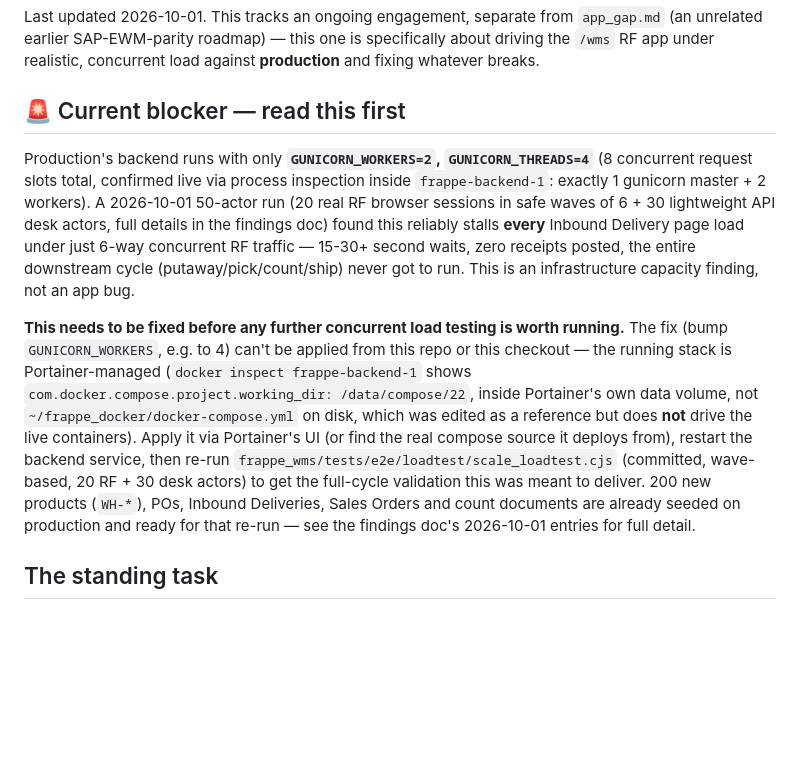
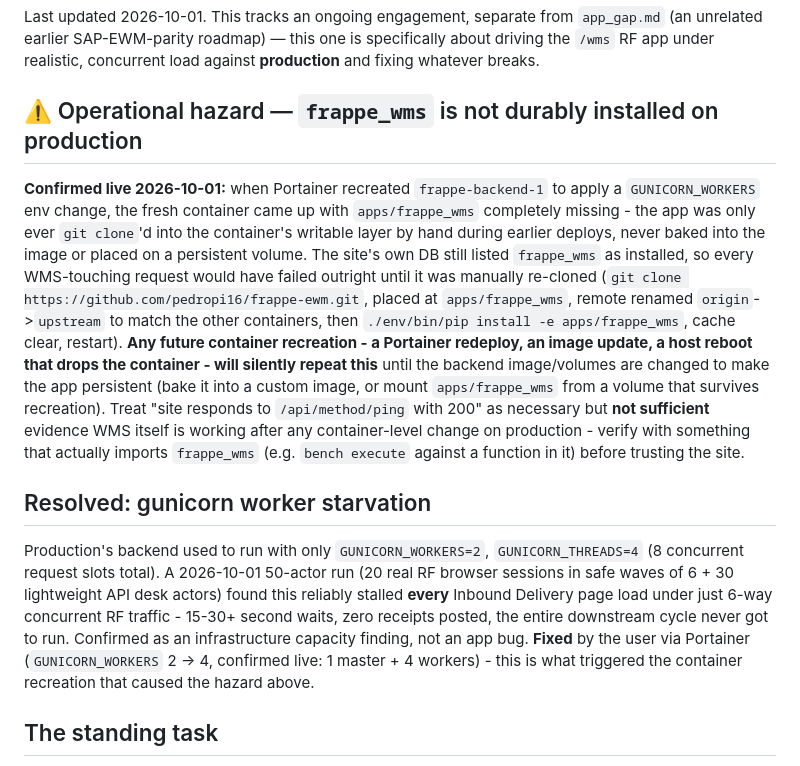
Before and after one commit to pedropi16/frappe-ewm, a Markdown page: PLAN.md, the part around the change. GitHub-like rendering; blank space fills up the shorter version.

Commit message:
Document the frappe_wms ephemeral-install hazard found while restoring production
Confirmed live: a Portainer-triggered container recreation (applying
the gunicorn worker fix below) silently dropped the frappe_wms app
entirely, since it was only ever git-cloned into the container's
writable layer by hand, never baked into the image or persisted on a
volume. Restored it manually this time; documented so the same
silent failure mode is recognized faster next time, and so it gets
fixed properly (persistent volume or custom image) rather than
re-discovered the hard way again.

Co-Authored-By: Claude Sonnet 5 <noreply@anthropic.com>
Claude-Session: https://claude.ai/code/session_01Aye45LUERJrz2X3yRUCtYu

```diff
--- a/PLAN.md
+++ b/PLAN.md
@@ -4,27 +4,33 @@ Last updated 2026-10-01. This tracks an ongoing engagement, separate from `app_g
 unrelated earlier SAP-EWM-parity roadmap) — this one is specifically about driving the `/wms` RF
 app under realistic, concurrent load against **production** and fixing whatever breaks.
 
-## 🚨 Current blocker — read this first
+## ⚠️ Operational hazard — `frappe_wms` is not durably installed on production
 
-Production's backend runs with only **`GUNICORN_WORKERS=2`, `GUNICORN_THREADS=4`** (8 concurrent
-request slots total, confirmed live via process inspection inside `frappe-backend-1`: exactly 1
-gunicorn master + 2 workers). A 2026-10-01 50-actor run (20 real RF browser sessions in safe waves
-of 6 + 30 lightweight API desk actors, full details in the findings doc) found this reliably stalls
-**every** Inbound Delivery page load under just 6-way concurrent RF traffic — 15-30+ second waits,
-zero receipts posted, the entire downstream cycle (putaway/pick/count/ship) never got to run. This
-is an infrastructure capacity finding, not an app bug.
+**Confirmed live 2026-10-01:** when Portainer recreated `frappe-backend-1` to apply a
+`GUNICORN_WORKERS` env change, the fresh container came up with `apps/frappe_wms` completely
+missing - the app was only ever `git clone`'d into the container's writable layer by hand during
+earlier deploys, never baked into the image or placed on a persistent volume. The site's own DB
+still listed `frappe_wms` as installed, so every WMS-touching request would have failed outright
+until it was manually re-cloned (`git clone https://github.com/pedropi16/frappe-ewm.git`, placed at
+`apps/frappe_wms`, remote renamed `origin`->`upstream` to match the other containers, then
+`./env/bin/pip install -e apps/frappe_wms`, cache clear, restart). **Any future container
+recreation - a Portainer redeploy, an image update, a host reboot that drops the container - will
+silently repeat this** until the backend image/volumes are changed to make the app persistent (bake
+it into a custom image, or mount `apps/frappe_wms` from a volume that survives recreation). Treat
+"site responds to `/api/method/ping` with 200" as necessary but **not sufficient** evidence WMS
+itself is working after any container-level change on production - verify with something that
+actually imports `frappe_wms` (e.g. `bench execute` against a function in it) before trusting the
+site.
 
-**This needs to be fixed before any further concurrent load testing is worth running.** The fix
-(bump `GUNICORN_WORKERS`, e.g. to 4) can't be applied from this repo or this checkout — the running
-stack is Portainer-managed (`docker inspect frappe-backend-1` shows
-`com.docker.compose.project.working_dir: /data/compose/22`, inside Portainer's own data volume, not
-`~/frappe_docker/docker-compose.yml` on disk, which was edited as a reference but does **not**
-drive the live containers). Apply it via Portainer's UI (or find the real compose source it deploys
-from), restart the backend service, then re-run
-`frappe_wms/tests/e2e/loadtest/scale_loadtest.cjs` (committed, wave-based, 20 RF + 30 desk actors)
-to get the full-cycle validation this was meant to deliver. 200 new products (`WH-*`), POs,
-Inbound Deliveries, Sales Orders and count documents are already seeded on production and ready for
-that re-run — see the findings doc's 2026-10-01 entries for full detail.
+## Resolved: gunicorn worker starvation
+
+Production's backend used to run with only `GUNICORN_WORKERS=2`, `GUNICORN_THREADS=4` (8 concurrent
+request slots total). A 2026-10-01 50-actor run (20 real RF browser sessions in safe waves of 6 + 30
+lightweight API desk actors) found this reliably stalled **every** Inbound Delivery page load under
+just 6-way concurrent RF traffic - 15-30+ second waits, zero receipts posted, the entire downstream
+cycle never got to run. Confirmed as an infrastructure capacity finding, not an app bug. **Fixed**
+by the user via Portainer (`GUNICORN_WORKERS` 2 -> 4, confirmed live: 1 master + 4 workers) - this
+is what triggered the container recreation that caused the hazard above.
 
 ## The standing task
 
```
